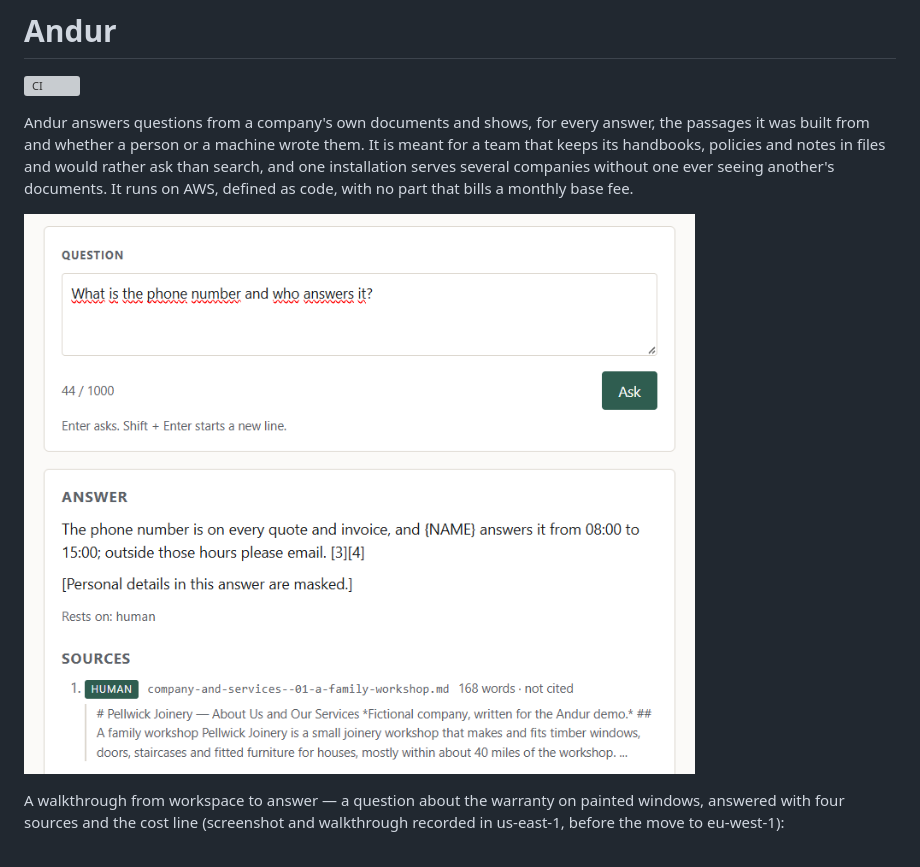
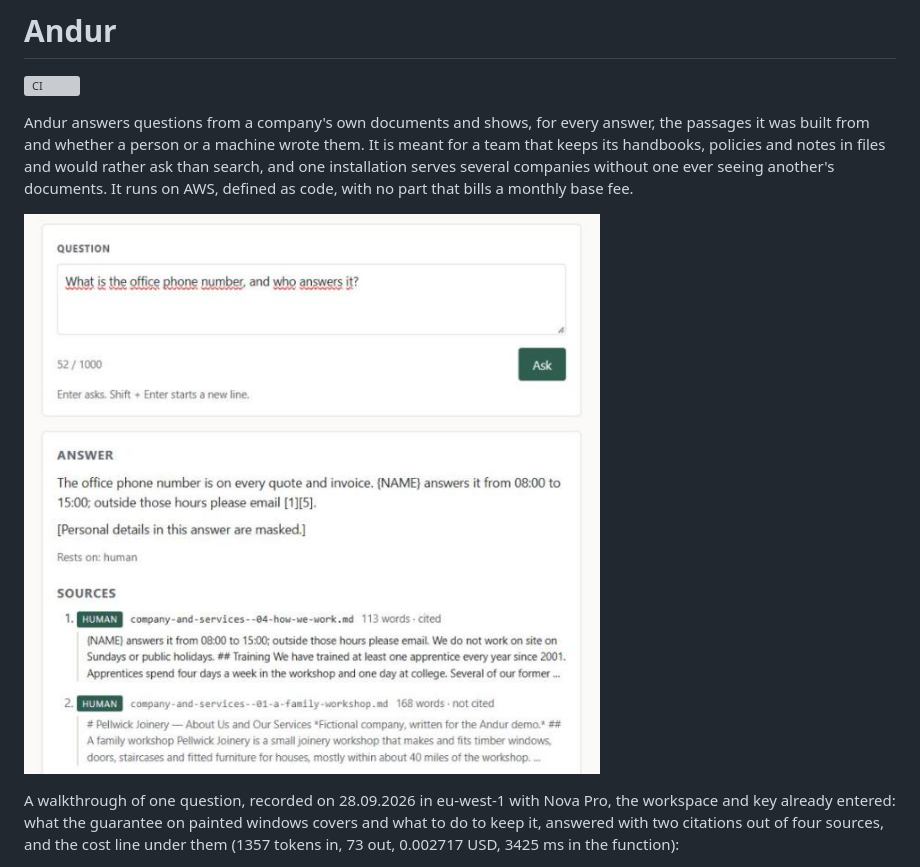
Before and after one commit to andy-builds-ai/svar, a Markdown page: README.md, the part around the change printed below. GitHub-like rendering; pictures changed too: docs/screenshot-answer.png; grey boxes are pictures that could not be loaded.

Commit message:
docs: recordings from eu-west-1 with Nova Pro, add AGENTS.md

```diff
--- a/README.md
+++ b/README.md
@@ -9,9 +9,11 @@ notes in files and would rather ask than search, and one installation
 serves several companies without one ever seeing another's documents. It
 runs on AWS, defined as code, with no part that bills a monthly base fee.
 
-![An answer in the browser: the question, the answer with a masked name and its citations, and the first source](docs/screenshot-answer.png)
+![An answer in the browser to "What is the office phone number, and who answers it?": the name is masked as {NAME}, a note says personal details are masked, and the first two sources are listed, the first one cited](docs/screenshot-answer.png)
 
-A walkthrough from workspace to answer — a question about the warranty on
-painted windows, answered with four sources and the cost line (screenshot
-and walkthrough recorded in us-east-1, before the move to eu-west-1):
+A walkthrough of one question, recorded on 28.09.2026 in eu-west-1 with Nova
+Pro, the workspace and key already entered: what the guarantee on painted
+windows covers and what to do to keep it, answered with two citations out of
+four sources, and the cost line under them (1357 tokens in, 73 out, 0.002717
+USD, 3425 ms in the function):
 
```
Also changed, not shown: other parts of README.md (+1 -1 lines), AGENTS.md (added, +52 -0 lines), docs/architecture.md (+2 -1 lines), 1 other file.
